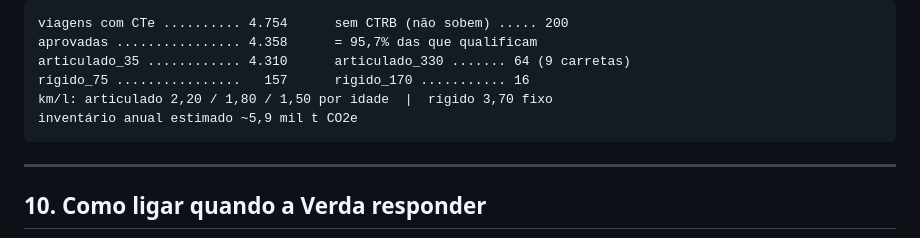
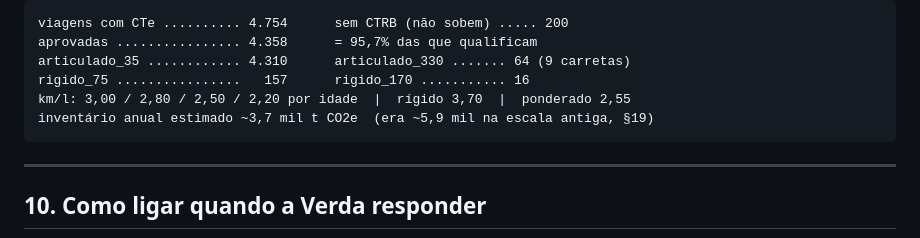
Before and after one commit to ggabrielmilho-web/tabela-auditoria, a Markdown page: HANDOFF-VERDA.md, the part around the change. Drawn GitHub-style.

Commit message:
docs(verda): números de referência acompanham a escala nova
A §19 documentou a mudança, mas os números de referência da §9 ("ao retomar")
continuavam os da escala antiga — e são justamente os que alguém usa para
conferir se algo mudou de forma estranha. Ler 2,20/1,80/1,50 ali depois da
troca levaria a concluir que o robô quebrou.

Atualizados para 3,00/2,80/2,50/2,20, ponderado 2,55, e inventário anual de
~3,7 mil t (com a nota de que era ~5,9 mil antes).

README ganha a escala no verbete do módulo /verda, com o ponteiro para a §19.

Co-Authored-By: Claude Opus 5 <noreply@anthropic.com>

````diff
--- a/HANDOFF-VERDA.md
+++ b/HANDOFF-VERDA.md
@@ -627,8 +627,8 @@ viagens com CTe .......... 4.754      sem CTRB (não sobem) ..... 200
 aprovadas ................ 4.358      = 95,7% das que qualificam
 articulado_35 ............ 4.310      articulado_330 ....... 64 (9 carretas)
 rigido_75 ................   157      rigido_170 ........... 16
-km/l: articulado 2,20 / 1,80 / 1,50 por idade  |  rígido 3,70 fixo
-inventário anual estimado ~5,9 mil t CO2e
+km/l: 3,00 / 2,80 / 2,50 / 2,20 por idade  |  rígido 3,70  |  ponderado 2,55
+inventário anual estimado ~3,7 mil t CO2e  (era ~5,9 mil na escala antiga, §19)
 ```
 
 ---
````
Also changed, not shown: README.md (+1 -1 lines).
